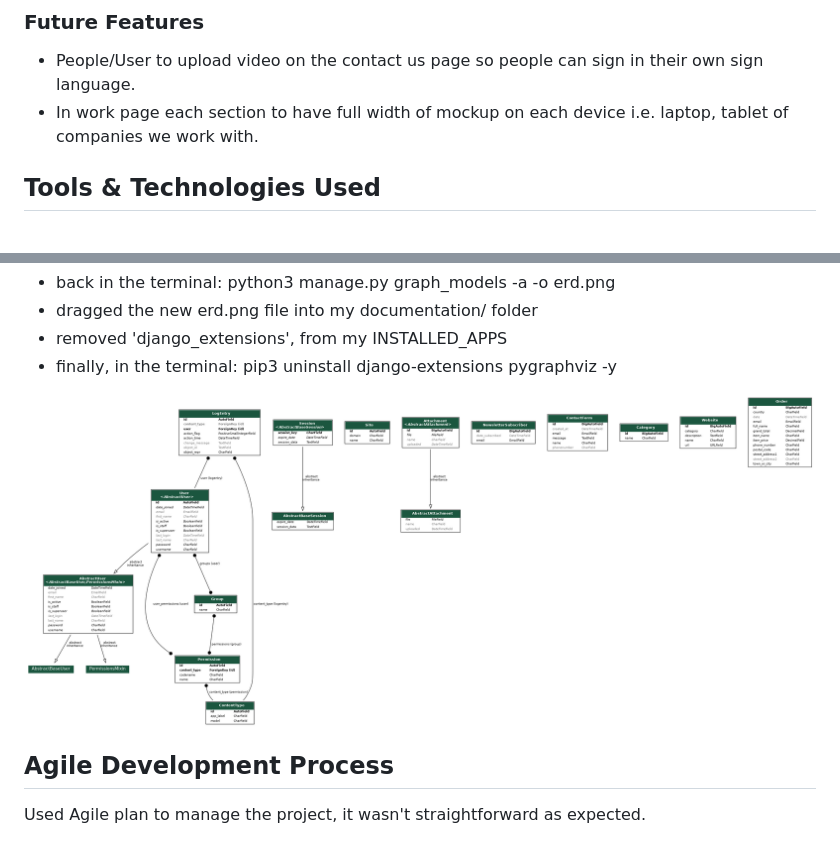
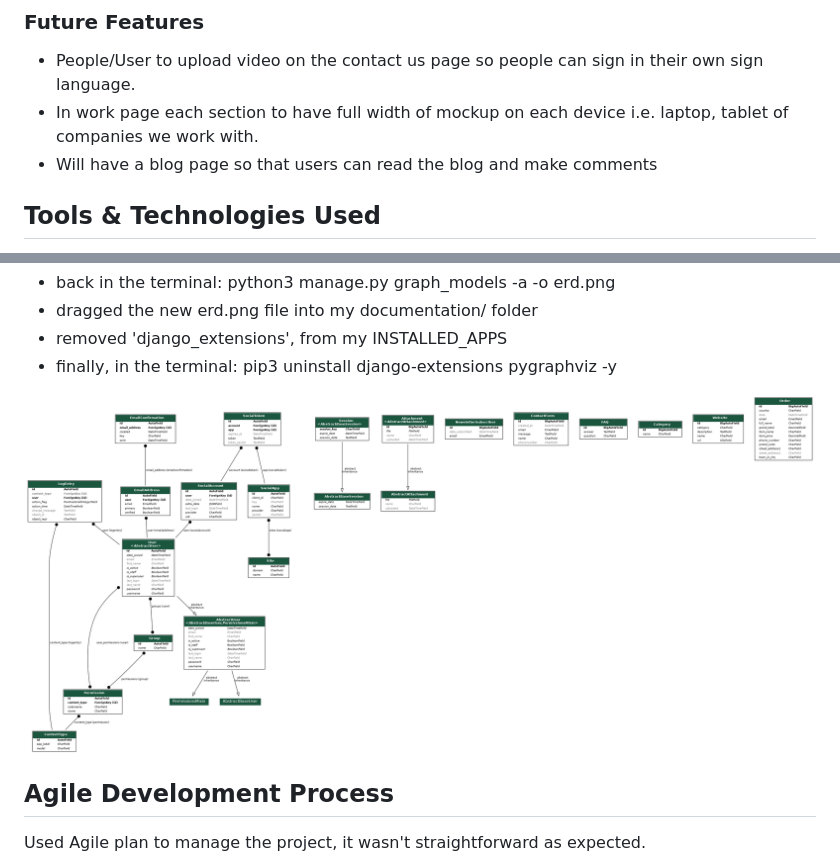
Before and after one commit to AlanSmythDeaf/deafweb, a Markdown page: README.md, 2 parts joined by grey strips. Rendered like a GitHub page; pictures changed too: documentation/other/update-erd.png (added).

Commit message:
Added future features and tidy up python and added images erd to readme

```diff
--- a/README.md
+++ b/README.md
@@ -162,6 +162,7 @@ I used [coolors.co](https://coolors.co/274c77-1a3a5f-e6e8eb-ffffff-f8f9fa) to ge
 ### Future Features
 - People/User to upload video on the contact us page so people can sign in their own sign language.
 - In work page each section to have full width of mockup on each device i.e. laptop, tablet of companies we work with.
+- Will have a blog page so that users can read the blog and make comments
 
 ## Tools & Technologies Used
 - [![Git](https://img.shields.io/badge/Git-grey?logo=git&logoColor=F05032)](https://git-scm.com) used for version control. (`git add`, `git commit`, `git push`)
@@ -268,7 +269,7 @@ The steps taken were as follows:
 - removed 'django_extensions', from my INSTALLED_APPS
 - finally, in the terminal: pip3 uninstall django-extensions pygraphviz -y
 
- ![screenshot](documentation/other/erd.png)
+ ![screenshot](documentation/other/update-erd.png)
 
 ## Agile Development Process
 Used Agile plan to manage the project, it wasn't straightforward as expected.
```
Also changed, not shown: 3 other files.
